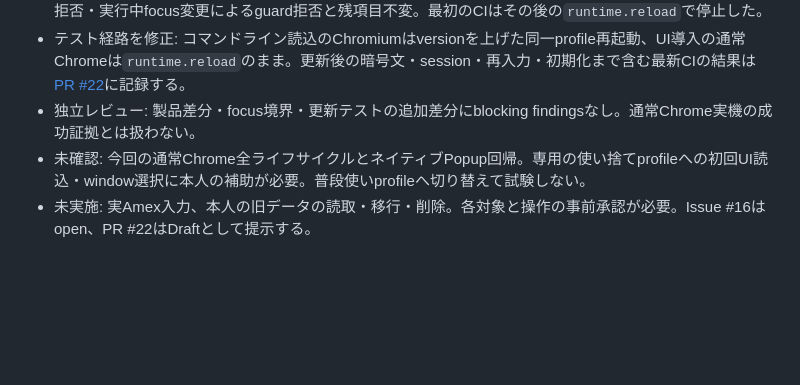
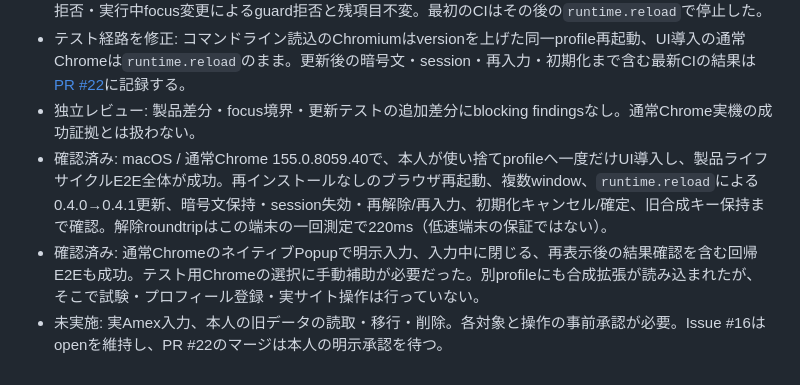
Before and after one commit to Masakazoo/us-amex-offer-hunter, a Markdown page: docs/RELEASE-AND-MIGRATION.md, the part around the change. Drawn GitHub-style; blank space fills up the shorter version.

Commit message:
docs: record successful normal Chrome lifecycle and native popup QA

```diff
--- a/docs/RELEASE-AND-MIGRATION.md
+++ b/docs/RELEASE-AND-MIGRATION.md
@@ -82,5 +82,6 @@ Worker停止、拡張再読込、ブラウザプロセス終了は別の事象
 - 確認済み: Linux headedの新E2Eで、登録・再起動・旧キー保全・明示入力・一致結果・古い別window開始拒否・実行中focus変更によるguard拒否と残項目不変。最初のCIはその後の`runtime.reload`で停止した。
 - テスト経路を修正: コマンドライン読込のChromiumはversionを上げた同一profile再起動、UI導入の通常Chromeは`runtime.reload`のまま。更新後の暗号文・session・再入力・初期化まで含む最新CIの結果は[PR #22](https://github.com/Masakazoo/us-amex-offer-hunter/pull/22)に記録する。
 - 独立レビュー: 製品差分・focus境界・更新テストの追加差分にblocking findingsなし。通常Chrome実機の成功証拠とは扱わない。
-- 未確認: 今回の通常Chrome全ライフサイクルとネイティブPopup回帰。専用の使い捨てprofileへの初回UI読込・window選択に本人の補助が必要。普段使いprofileへ切り替えて試験しない。
-- 未実施: 実Amex入力、本人の旧データの読取・移行・削除。各対象と操作の事前承認が必要。Issue #16はopen、PR #22はDraftとして提示する。
+- 確認済み: macOS / 通常Chrome 155.0.8059.40で、本人が使い捨てprofileへ一度だけUI導入し、製品ライフサイクルE2E全体が成功。再インストールなしのブラウザ再起動、複数window、`runtime.reload`による0.4.0→0.4.1更新、暗号文保持・session失効・再解除/再入力、初期化キャンセル/確定、旧合成キー保持まで確認。解除roundtripはこの端末の一回測定で220ms（低速端末の保証ではない）。
+- 確認済み: 通常ChromeのネイティブPopupで明示入力、入力中に閉じる、再表示後の結果確認を含む回帰E2Eも成功。テスト用Chromeの選択に手動補助が必要だった。別profileにも合成拡張が読み込まれたが、そこで試験・プロフィール登録・実サイト操作は行っていない。
+- 未実施: 実Amex入力、本人の旧データの読取・移行・削除。各対象と操作の事前承認が必要。Issue #16はopenを維持し、PR #22のマージは本人の明示承認を待つ。
```
